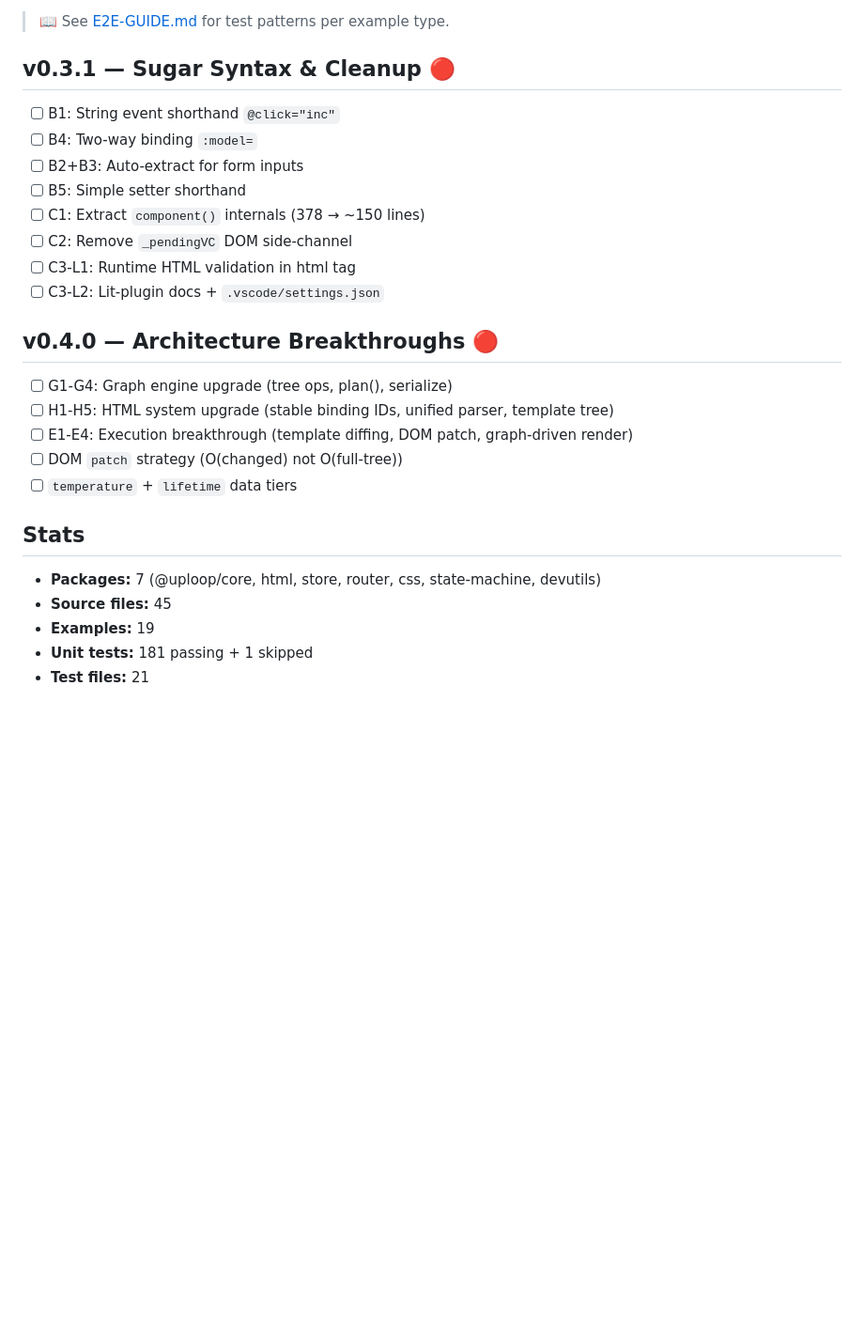
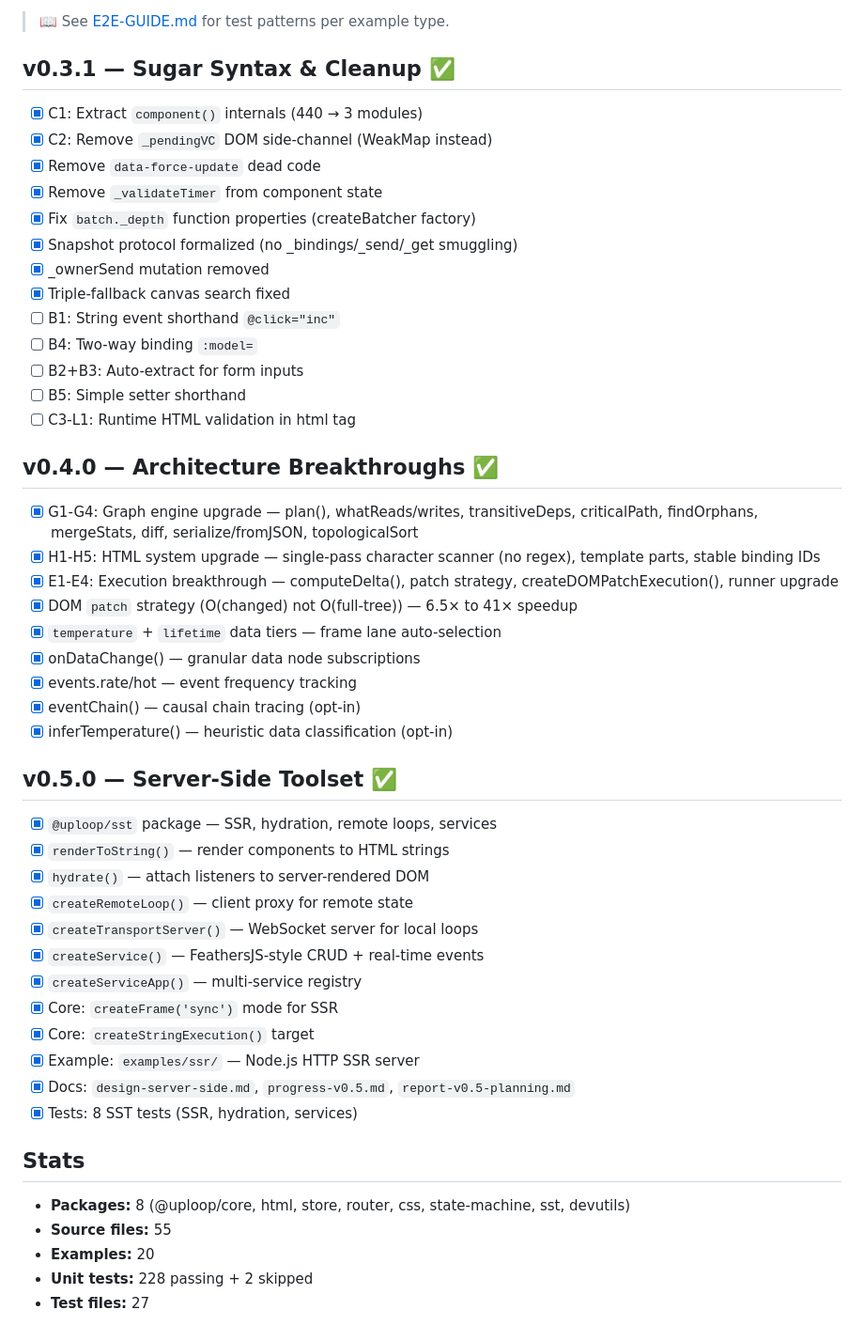
Before and after one commit to atomixnmc/uploopjs, a Markdown page: docs/TODO.md, the part around the change. Shown at 94% size. Drawn GitHub-style; blank space fills up the shorter version.

Commit message:
Update repo docs to reflect v0.5 status
README: 228 tests, 8 packages, v0.5.0 badge, SST features
TODO: v0.3.1/v0.4.0/v0.5.0 marked complete with details
ARCHITECTURE: @uploop/sst in package tree + dependency graph

```diff
--- a/docs/TODO.md
+++ b/docs/TODO.md
@@ -151,29 +151,53 @@
 
 > 📖 See [E2E-GUIDE.md](./E2E-GUIDE.md) for test patterns per example type.
 
-## v0.3.1 — Sugar Syntax & Cleanup 🔴
+## v0.3.1 — Sugar Syntax & Cleanup ✅
 
+- [x] C1: Extract `component()` internals (440 → 3 modules)
+- [x] C2: Remove `_pendingVC` DOM side-channel (WeakMap instead)
+- [x] Remove `data-force-update` dead code
+- [x] Remove `_validateTimer` from component state
+- [x] Fix `batch._depth` function properties (createBatcher factory)
+- [x] Snapshot protocol formalized (no _bindings/_send/_get smuggling)
+- [x] _ownerSend mutation removed
+- [x] Triple-fallback canvas search fixed
 - [ ] B1: String event shorthand `@click="inc"`
 - [ ] B4: Two-way binding `:model=`
 - [ ] B2+B3: Auto-extract for form inputs
 - [ ] B5: Simple setter shorthand
-- [ ] C1: Extract `component()` internals (378 → ~150 lines)
-- [ ] C2: Remove `_pendingVC` DOM side-channel
 - [ ] C3-L1: Runtime HTML validation in html tag
-- [ ] C3-L2: Lit-plugin docs + `.vscode/settings.json`
 
-## v0.4.0 — Architecture Breakthroughs 🔴
+## v0.4.0 — Architecture Breakthroughs ✅
 
-- [ ] G1-G4: Graph engine upgrade (tree ops, plan(), serialize)
-- [ ] H1-H5: HTML system upgrade (stable binding IDs, unified parser, template tree)
-- [ ] E1-E4: Execution breakthrough (template diffing, DOM patch, graph-driven render)
-- [ ] DOM `patch` strategy (O(changed) not O(full-tree))
-- [ ] `temperature` + `lifetime` data tiers
+- [x] G1-G4: Graph engine upgrade — plan(), whatReads/writes, transitiveDeps, criticalPath, findOrphans, mergeStats, diff, serialize/fromJSON, topologicalSort
+- [x] H1-H5: HTML system upgrade — single-pass character scanner (no regex), template parts, stable binding IDs
+- [x] E1-E4: Execution breakthrough — computeDelta(), patch strategy, createDOMPatchExecution(), runner upgrade
+- [x] DOM `patch` strategy (O(changed) not O(full-tree)) — 6.5× to 41× speedup
+- [x] `temperature` + `lifetime` data tiers — frame lane auto-selection
+- [x] onDataChange() — granular data node subscriptions
+- [x] events.rate/hot — event frequency tracking
+- [x] eventChain() — causal chain tracing (opt-in)
+- [x] inferTemperature() — heuristic data classification (opt-in)
+
+## v0.5.0 — Server-Side Toolset ✅
+
+- [x] `@uploop/sst` package — SSR, hydration, remote loops, services
+- [x] `renderToString()` — render components to HTML strings
+- [x] `hydrate()` — attach listeners to server-rendered DOM
+- [x] `createRemoteLoop()` — client proxy for remote state
+- [x] `createTransportServer()` — WebSocket server for local loops
+- [x] `createService()` — FeathersJS-style CRUD + real-time events
+- [x] `createServiceApp()` — multi-service registry
+- [x] Core: `createFrame('sync')` mode for SSR
+- [x] Core: `createStringExecution()` target
+- [x] Example: `examples/ssr/` — Node.js HTTP SSR server
+- [x] Docs: `design-server-side.md`, `progress-v0.5.md`, `report-v0.5-planning.md`
+- [x] Tests: 8 SST tests (SSR, hydration, services)
 
 ## Stats
 
-- **Packages:** 7 (@uploop/core, html, store, router, css, state-machine, devutils)
-- **Source files:** 45
-- **Examples:** 19
-- **Unit tests:** 181 passing + 1 skipped
-- **Test files:** 21
+- **Packages:** 8 (@uploop/core, html, store, router, css, state-machine, sst, devutils)
+- **Source files:** 55
+- **Examples:** 20
+- **Unit tests:** 228 passing + 2 skipped
+- **Test files:** 27
```
Also changed, not shown: README.md (+6 -2 lines), docs/ARCHITECTURE.md (+6 -3 lines).
